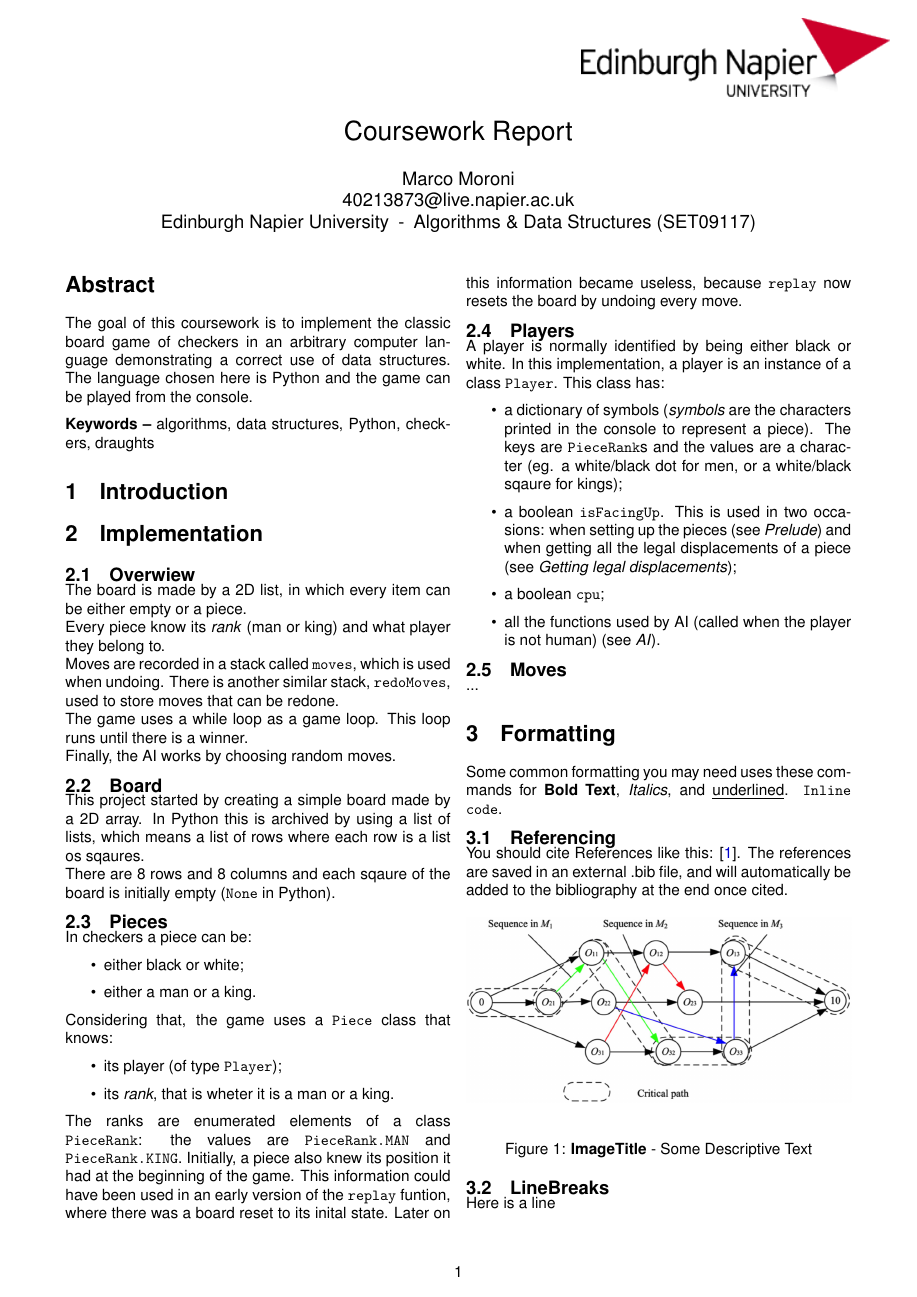
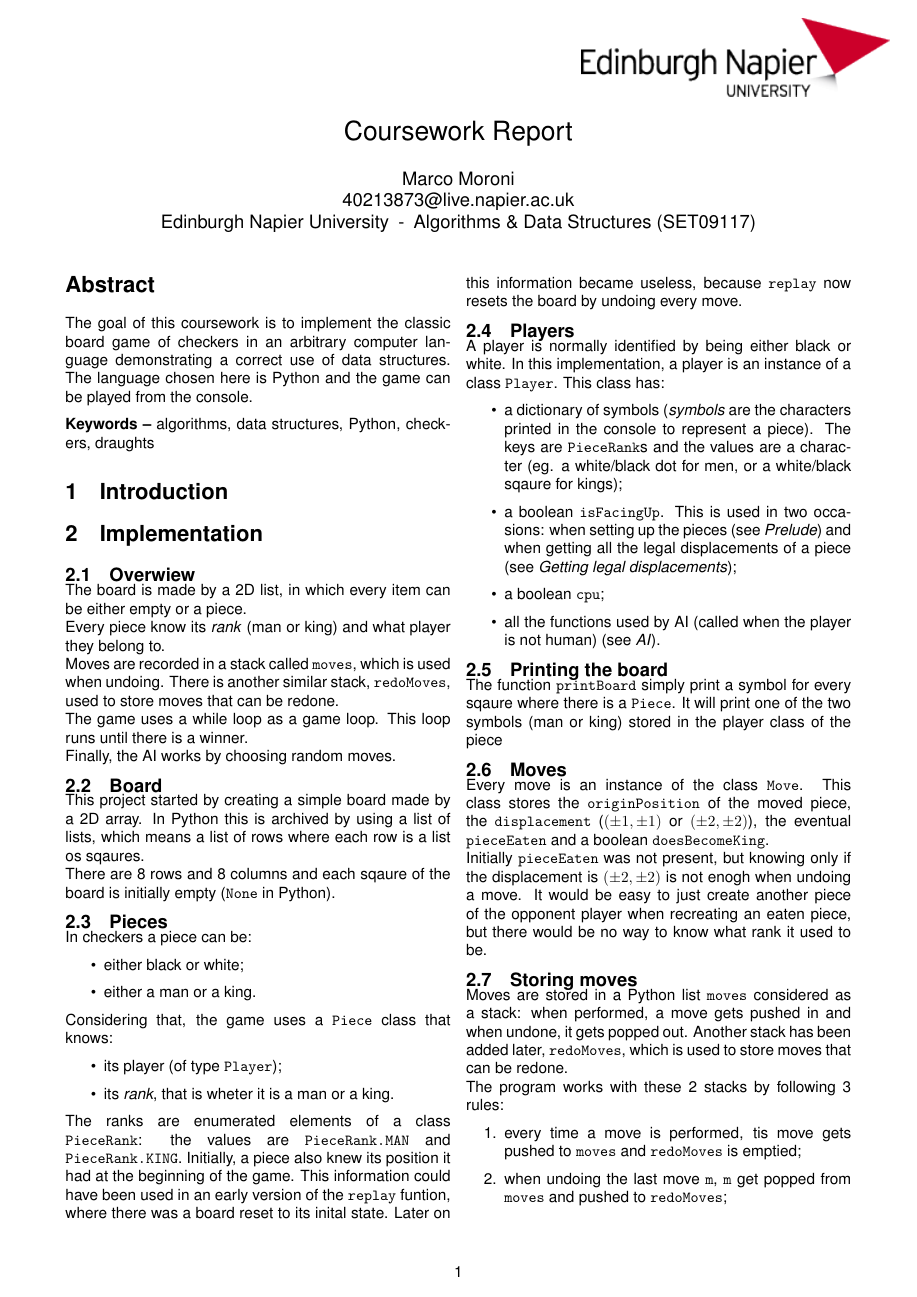
Before and after one commit to MarcoMoroni/moroni_marco_set09117, a LaTeX paper (report/report.tex): page 1 of 2. Compiled offline with pdfLaTeX; a missing font is replaced by an installed copy or a similar font.

Commit message:
Working on report

```diff
--- a/report/report.tex
+++ b/report/report.tex
@@ -127,4 +127,18 @@
 		\item all the functions used by AI (called when the player is not human) (see \textit{AI}).
 	\end{itemize}
 
+	\subsection{Printing the board}
+	The function \texttt{printBoard} simply print a symbol for every sqaure where there is a \texttt{Piece}. It will print one of the two symbols (man or king) stored in the player class of the piece
+
 	\subsection{Moves}
+	Every move is an instance of the class \texttt{Move}. This class stores the \texttt{originPosition} of the moved piece, the \texttt{displacement} (\((\pm1, \pm1)\) or \((\pm2, \pm2)\)), the eventual \texttt{pieceEaten} and a boolean \texttt{doesBecomeKing}. \\
+	Initially \texttt{pieceEaten} was not present, but knowing only if the displacement is \((\pm2, \pm2)\) is not enogh when undoing a move. It would be easy to just create another piece of the opponent player when recreating an eaten piece, but there would be no way to know what rank it used to be.
+
+	\subsection{Storing moves}
+	Moves are stored in a Python list \texttt{moves} considered as a stack: when performed, a move gets pushed in and when undone, it gets popped out. Another stack has been added later, \texttt{redoMoves}, which is used to store moves that can be redone. \\
+	The program works with these 2 stacks by following 3 rules:
+	\begin{enumerate}
+		\item every time a move is performed, tis move gets pushed to \texttt{moves} and \texttt{redoMoves} is emptied;
+		\item when undoing the last move \texttt{m}, \texttt{m} get popped from \texttt{moves} and pushed to \texttt{redoMoves};
+		\item when redoing a move \texttt{m}, \texttt{m} get popped from \texttt{redoMoves} and pushed to \texttt{moves}.
+	\end{enumerate}
```
Also changed, not shown: report/report.pdf, report/report.tex (35 more changed lines).
